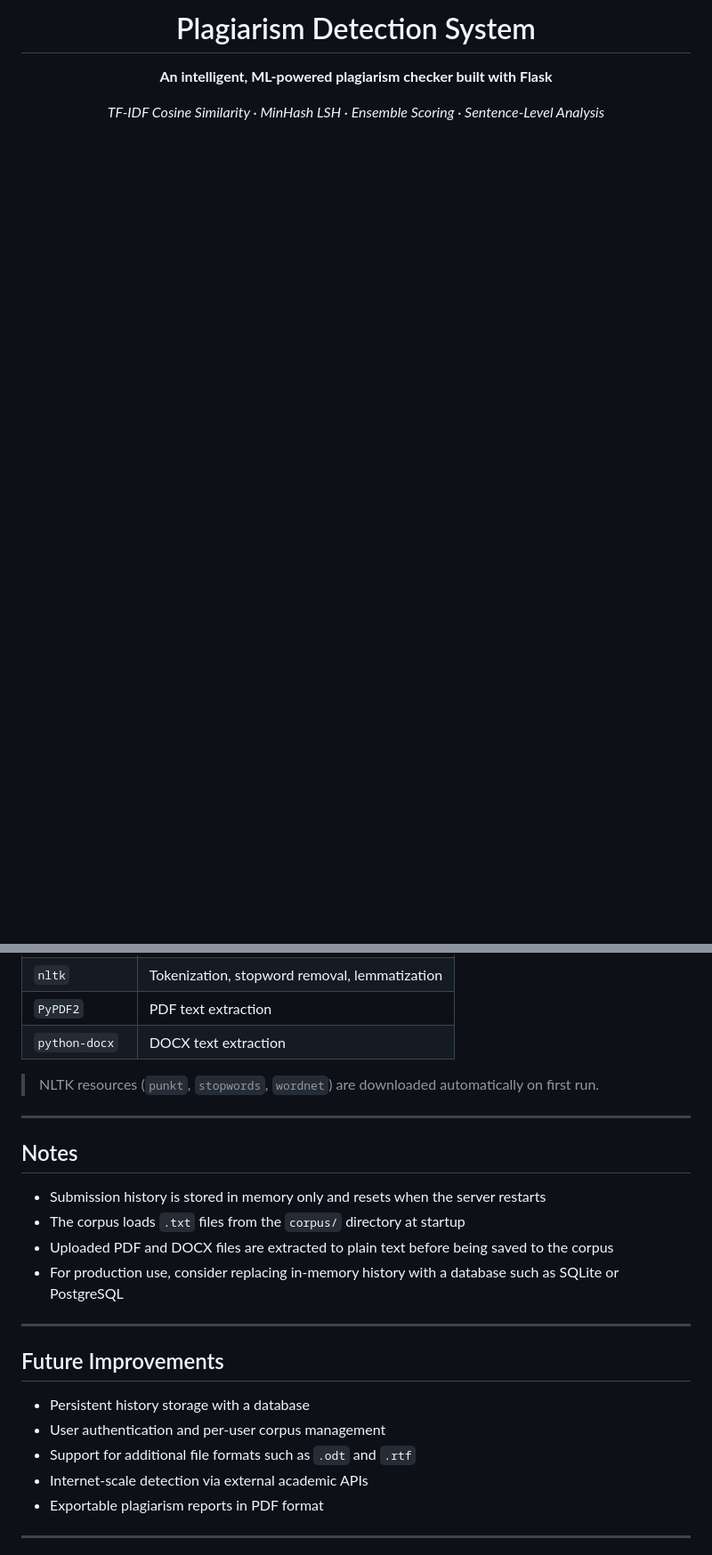
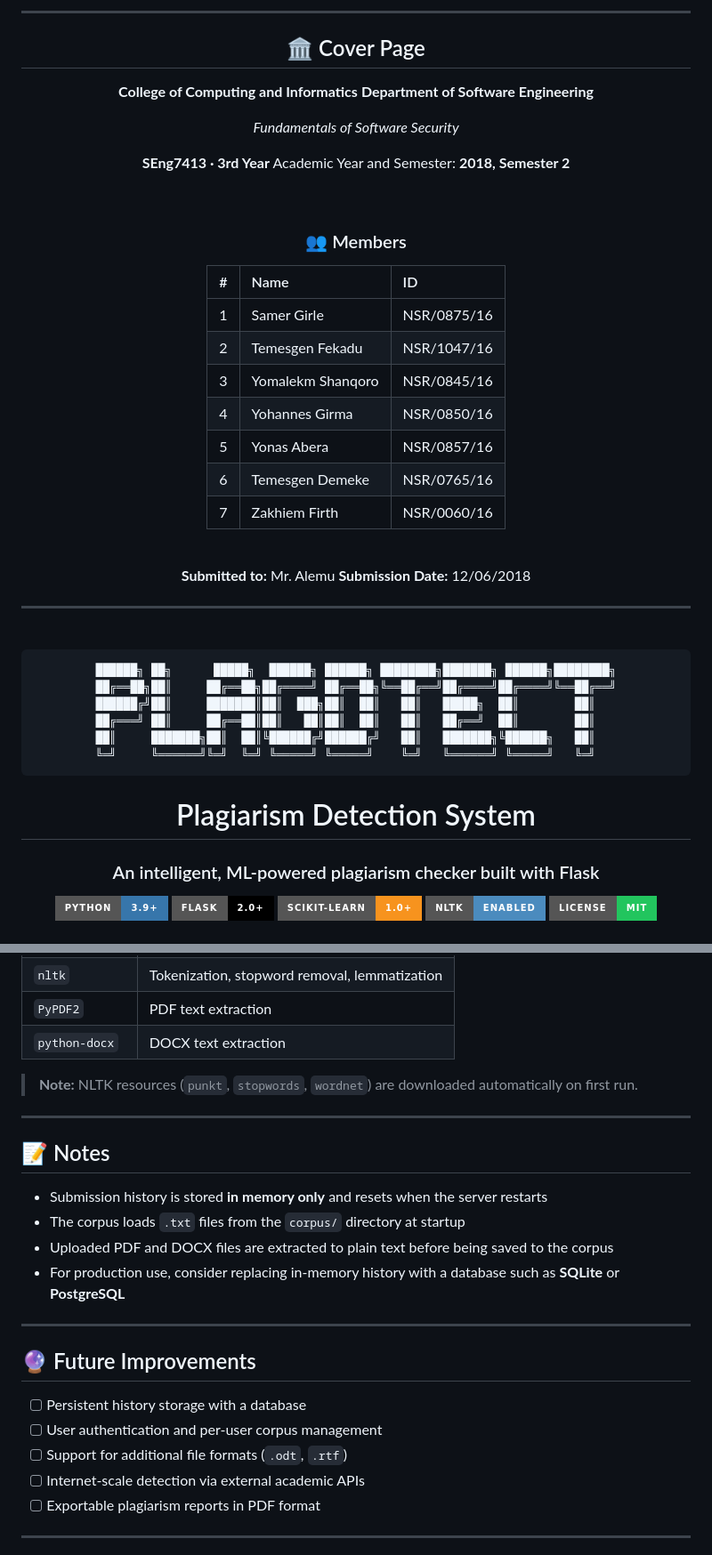
Before and after one commit to ztesfa88-png/Plagiarism-Checker, a Markdown page: README.md, 2 parts joined by grey strips. Shown at 89% size. Rendered like a GitHub page; badges without logos; blank space fills up the shorter version.

````diff
--- a/README.md
+++ b/README.md
@@ -1,8 +1,58 @@
 <div align="center">
+
+<br/>
+
+---
+
+## 🏛️ Cover Page
+
+**College of Computing and Informatics**
+**Department of Software Engineering**
+
+*Fundamentals of Software Security*
+
+**SEng7413 · 3rd Year**
+Academic Year and Semester: **2018, Semester 2**
+
+<br/>
+
+### 👥 Members
+
+| # | Name | ID |
+|:--:|:--|:--|
+| 1 | Samer Girle | NSR/0875/16 |
+| 2 | Temesgen Fekadu | NSR/1047/16 |
+| 3 | Yomalekm Shanqoro | NSR/0845/16 |
+| 4 | Yohannes Girma | NSR/0850/16 |
+| 5 | Yonas Abera | NSR/0857/16 |
+| 6 | Temesgen Demeke | NSR/0765/16 |
+| 7 | Zakhiem Firth | NSR/0060/16 |
+
+<br/>
+
+**Submitted to:** Mr. Alemu
+**Submission Date:** 12/06/2018
+
+---
+
+<br/>
+
+```
+██████╗ ██╗      █████╗  ██████╗ ██████╗ ████████╗███████╗ ██████╗████████╗
+██╔══██╗██║     ██╔══██╗██╔════╝ ██╔══██╗╚══██╔══╝██╔════╝██╔════╝╚══██╔══╝
+██████╔╝██║     ███████║██║  ███╗██║  ██║   ██║   █████╗  ██║        ██║
+██╔═══╝ ██║     ██╔══██║██║   ██║██║  ██║   ██║   ██╔══╝  ██║        ██║
+██║     ███████╗██║  ██║╚██████╔╝██████╔╝   ██║   ███████╗╚██████╗   ██║
+╚═╝     ╚══════╝╚═╝  ╚═╝ ╚═════╝ ╚═════╝    ╚═╝   ╚══════╝ ╚═════╝   ╚═╝
+```
 
 # Plagiarism Detection System
 
-**An intelligent, ML-powered plagiarism checker built with Flask**
+### An intelligent, ML-powered plagiarism checker built with Flask
 
-*TF-IDF Cosine Similarity · MinHash LSH · Ensemble Scoring · Sentence-Level Analysis*
+![Python](https://img.shields.io/badge/Python-3.9%2B-3776AB?style=for-the-badge&logo=python&logoColor=white)
+![Flask](https://img.shields.io/badge/Flask-2.0%2B-000000?style=for-the-badge&logo=flask&logoColor=white)
+![scikit-learn](https://img.shields.io/badge/scikit--learn-1.0%2B-F7931E?style=for-the-badge&logo=scikit-learn&logoColor=white)
+![NLTK](https://img.shields.io/badge/NLTK-Enabled-4B8BBE?style=for-the-badge)
+![License](https://img.shields.io/badge/License-MIT-22C55E?style=for-the-badge)
 
@@ -201,26 +250,26 @@ pytest tests/
 | `PyPDF2` | PDF text extraction |
 | `python-docx` | DOCX text extraction |
 
-> NLTK resources (`punkt`, `stopwords`, `wordnet`) are downloaded automatically on first run.
+> **Note:** NLTK resources (`punkt`, `stopwords`, `wordnet`) are downloaded automatically on first run.
 
 ---
 
-## Notes
+## 📝 Notes
 
-- Submission history is stored in memory only and resets when the server restarts
+- Submission history is stored **in memory only** and resets when the server restarts
 - The corpus loads `.txt` files from the `corpus/` directory at startup
 - Uploaded PDF and DOCX files are extracted to plain text before being saved to the corpus
-- For production use, consider replacing in-memory history with a database such as SQLite or PostgreSQL
+- For production use, consider replacing in-memory history with a database such as **SQLite** or **PostgreSQL**
 
 ---
 
-## Future Improvements
+## 🔮 Future Improvements
 
-- Persistent history storage with a database
-- User authentication and per-user corpus management
-- Support for additional file formats such as `.odt` and `.rtf`
-- Internet-scale detection via external academic APIs
-- Exportable plagiarism reports in PDF format
+- [ ] Persistent history storage with a database
+- [ ] User authentication and per-user corpus management
+- [ ] Support for additional file formats (`.odt`, `.rtf`)
+- [ ] Internet-scale detection via external academic APIs
+- [ ] Exportable plagiarism reports in PDF format
 
 ---
 
````
Also changed, not shown: other parts of README.md (+57 -52 lines).
